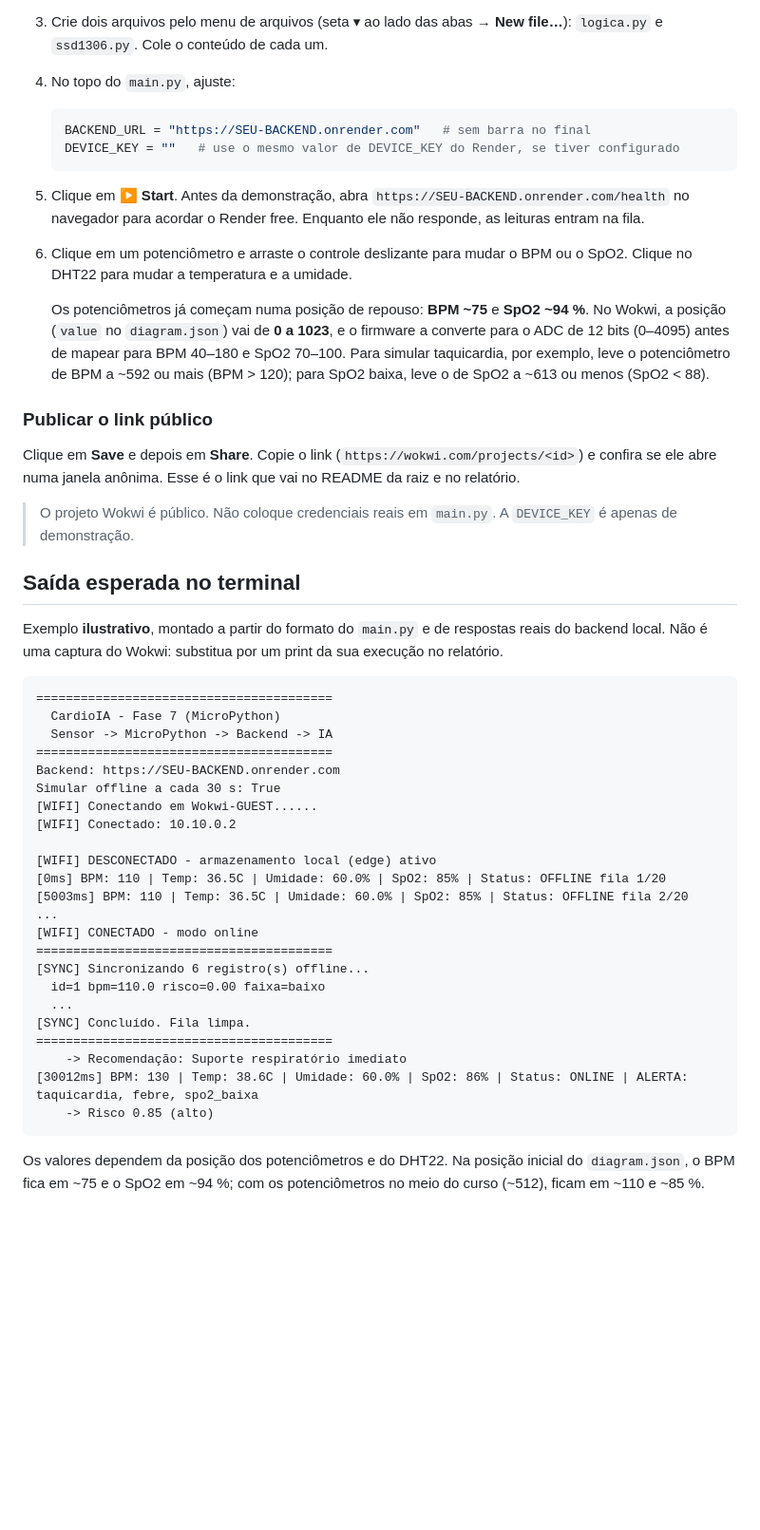
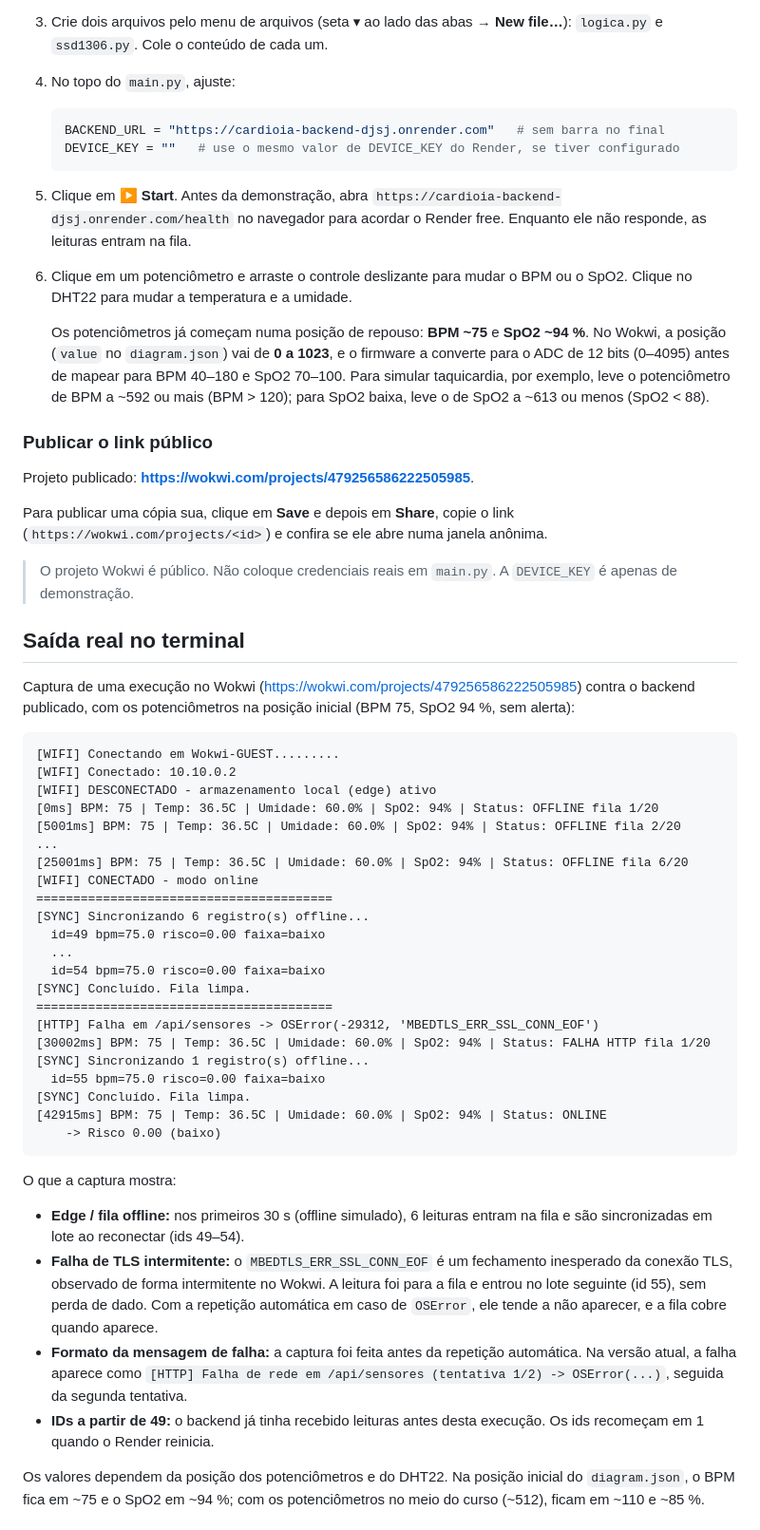
Before and after one commit to JV-004/CardioIA-Fase7, a Markdown page: IoT/README.md, the part around one of its changes. Shown at 95% size. Rendered like a GitHub page; blank space fills up the shorter version.

Commit message:
docs(iot): link público do Wokwi e saída real do terminal
Co-Authored-By: Claude Opus 5.5 <noreply@anthropic.com>

````diff
--- a/IoT/README.md
+++ b/IoT/README.md
@@ -64,49 +67,57 @@ WiFi ON Fila 0       <- ou "OFFLINE Fila 3"
 3. Crie dois arquivos pelo menu de arquivos (seta ▾ ao lado das abas → **New file…**): `logica.py` e `ssd1306.py`. Cole o conteúdo de cada um.
 4. No topo do `main.py`, ajuste:
    ```python
-   BACKEND_URL = "https://SEU-BACKEND.onrender.com"   # sem barra no final
+   BACKEND_URL = "https://cardioia-backend-djsj.onrender.com"   # sem barra no final
    DEVICE_KEY = ""   # use o mesmo valor de DEVICE_KEY do Render, se tiver configurado
    ```
-5. Clique em **▶ Start**. Antes da demonstração, abra `https://SEU-BACKEND.onrender.com/health` no navegador para acordar o Render free. Enquanto ele não responde, as leituras entram na fila.
+5. Clique em **▶ Start**. Antes da demonstração, abra `https://cardioia-backend-djsj.onrender.com/health` no navegador para acordar o Render free. Enquanto ele não responde, as leituras entram na fila.
 6. Clique em um potenciômetro e arraste o controle deslizante para mudar o BPM ou o SpO2. Clique no DHT22 para mudar a temperatura e a umidade.
 
    Os potenciômetros já começam numa posição de repouso: **BPM ~75** e **SpO2 ~94 %**. No Wokwi, a posição (`value` no `diagram.json`) vai de **0 a 1023**, e o firmware a converte para o ADC de 12 bits (0–4095) antes de mapear para BPM 40–180 e SpO2 70–100. Para simular taquicardia, por exemplo, leve o potenciômetro de BPM a ~592 ou mais (BPM > 120); para SpO2 baixa, leve o de SpO2 a ~613 ou menos (SpO2 < 88).
 
 ### Publicar o link público
 
-Clique em **Save** e depois em **Share**. Copie o link (`https://wokwi.com/projects/<id>`) e confira se ele abre numa janela anônima. Esse é o link que vai no README da raiz e no relatório.
+Projeto publicado: **https://wokwi.com/projects/479256586222505985**.
+
+Para publicar uma cópia sua, clique em **Save** e depois em **Share**, copie o link (`https://wokwi.com/projects/<id>`) e confira se ele abre numa janela anônima.
 
 > O projeto Wokwi é público. Não coloque credenciais reais em `main.py`. A `DEVICE_KEY` é apenas de demonstração.
 
-## Saída esperada no terminal
+## Saída real no terminal
 
-Exemplo **ilustrativo**, montado a partir do formato do `main.py` e de respostas reais do backend local. Não é uma captura do Wokwi: substitua por um print da sua execução no relatório.
+Captura de uma execução no Wokwi (https://wokwi.com/projects/479256586222505985) contra o backend publicado, com os potenciômetros na posição inicial (BPM 75, SpO2 94 %, sem alerta):
 
 ```
-========================================
-  CardioIA - Fase 7 (MicroPython)
-  Sensor -> MicroPython -> Backend -> IA
-========================================
-Backend: https://SEU-BACKEND.onrender.com
-Simular offline a cada 30 s: True
-[WIFI] Conectando em Wokwi-GUEST......
+[WIFI] Conectando em Wokwi-GUEST.........
 [WIFI] Conectado: 10.10.0.2
-
 [WIFI] DESCONECTADO - armazenamento local (edge) ativo
-[0ms] BPM: 110 | Temp: 36.5C | Umidade: 60.0% | SpO2: 85% | Status: OFFLINE fila 1/20
-[5003ms] BPM: 110 | Temp: 36.5C | Umidade: 60.0% | SpO2: 85% | Status: OFFLINE fila 2/20
+[0ms] BPM: 75 | Temp: 36.5C | Umidade: 60.0% | SpO2: 94% | Status: OFFLINE fila 1/20
+[5001ms] BPM: 75 | Temp: 36.5C | Umidade: 60.0% | SpO2: 94% | Status: OFFLINE fila 2/20
 ...
+[25001ms] BPM: 75 | Temp: 36.5C | Umidade: 60.0% | SpO2: 94% | Status: OFFLINE fila 6/20
 [WIFI] CONECTADO - modo online
 ========================================
 [SYNC] Sincronizando 6 registro(s) offline...
-  id=1 bpm=110.0 risco=0.00 faixa=baixo
+  id=49 bpm=75.0 risco=0.00 faixa=baixo
   ...
+  id=54 bpm=75.0 risco=0.00 faixa=baixo
 [SYNC] Concluído. Fila limpa.
 ========================================
-    -> Recomendação: Suporte respiratório imediato
-[30012ms] BPM: 130 | Temp: 38.6C | Umidade: 60.0% | SpO2: 86% | Status: ONLINE | ALERTA: taquicardia, febre, spo2_baixa
-    -> Risco 0.85 (alto)
+[HTTP] Falha em /api/sensores -> OSError(-29312, 'MBEDTLS_ERR_SSL_CONN_EOF')
+[30002ms] BPM: 75 | Temp: 36.5C | Umidade: 60.0% | SpO2: 94% | Status: FALHA HTTP fila 1/20
+[SYNC] Sincronizando 1 registro(s) offline...
+  id=55 bpm=75.0 risco=0.00 faixa=baixo
+[SYNC] Concluído. Fila limpa.
+[42915ms] BPM: 75 | Temp: 36.5C | Umidade: 60.0% | SpO2: 94% | Status: ONLINE
+    -> Risco 0.00 (baixo)
 ```
+
+O que a captura mostra:
+
+- **Edge / fila offline:** nos primeiros 30 s (offline simulado), 6 leituras entram na fila e são sincronizadas em lote ao reconectar (ids 49–54).
+- **Falha de TLS intermitente:** o `MBEDTLS_ERR_SSL_CONN_EOF` é um fechamento inesperado da conexão TLS, observado de forma intermitente no Wokwi. A leitura foi para a fila e entrou no lote seguinte (id 55), sem perda de dado. Com a repetição automática em caso de `OSError`, ele tende a não aparecer, e a fila cobre quando aparece.
+- **Formato da mensagem de falha:** a captura foi feita antes da repetição automática. Na versão atual, a falha aparece como `[HTTP] Falha de rede em /api/sensores (tentativa 1/2) -> OSError(...)`, seguida da segunda tentativa.
+- **IDs a partir de 49:** o backend já tinha recebido leituras antes desta execução. Os ids recomeçam em 1 quando o Render reinicia.
 
 Os valores dependem da posição dos potenciômetros e do DHT22. Na posição inicial do `diagram.json`, o BPM fica em ~75 e o SpO2 em ~94 %; com os potenciômetros no meio do curso (~512), ficam em ~110 e ~85 %.
 
````
Also changed, not shown: other parts of IoT/README.md (+3 -0 lines).
